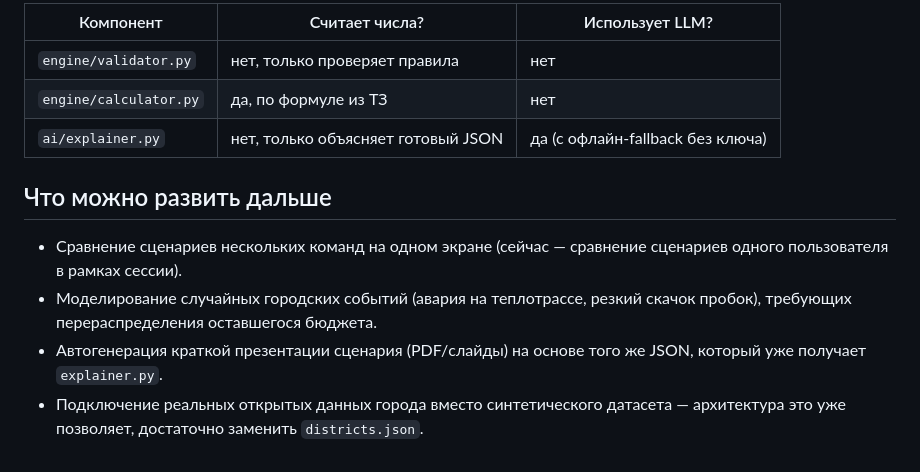
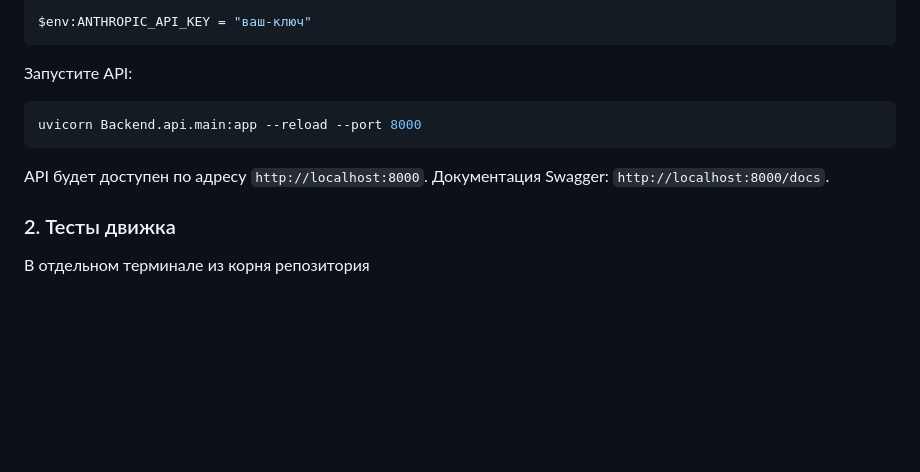
Before and after one commit to BAITC-Hacks/hack-2e344b51-dg, a Markdown page: README.md, the part around one of its changes. GitHub-like rendering; blank space fills up the shorter version.

````diff
--- a/README.md
+++ b/README.md
@@ -124,17 +109,16 @@ python3 -m http.server 5500
 
-| Компонент | Считает числа? | Использует LLM? |
-|---|---|---|
-| `engine/validator.py` | нет, только проверяет правила | нет |
-| `engine/calculator.py` | да, по формуле из ТЗ | нет |
-| `ai/explainer.py` | нет, только объясняет готовый JSON | да (с офлайн-fallback без ключа) |
+```powershell
+$env:ANTHROPIC_API_KEY = "ваш-ключ"
+```
 
-## Что можно развить дальше
+Запустите API:
 
-- Сравнение сценариев нескольких команд на одном экране (сейчас — сравнение
-  сценариев одного пользователя в рамках сессии).
-- Моделирование случайных городских событий (авария на теплотрассе, резкий
-  скачок пробок), требующих перераспределения оставшегося бюджета.
-- Автогенерация краткой презентации сценария (PDF/слайды) на основе того же
-  JSON, который уже получает `explainer.py`.
-- Подключение реальных открытых данных города вместо синтетического датасета —
-  архитектура это уже позволяет, достаточно заменить `districts.json`.
+```bash
+uvicorn Backend.api.main:app --reload --port 8000
+```
+
+API будет доступен по адресу `http://localhost:8000`. Документация Swagger: `http://localhost:8000/docs`.
+
+### 2. Тесты движка
+
+В отдельном терминале из корня репозитория
````
Also changed, not shown: other parts of README.md (+35 -50 lines).
